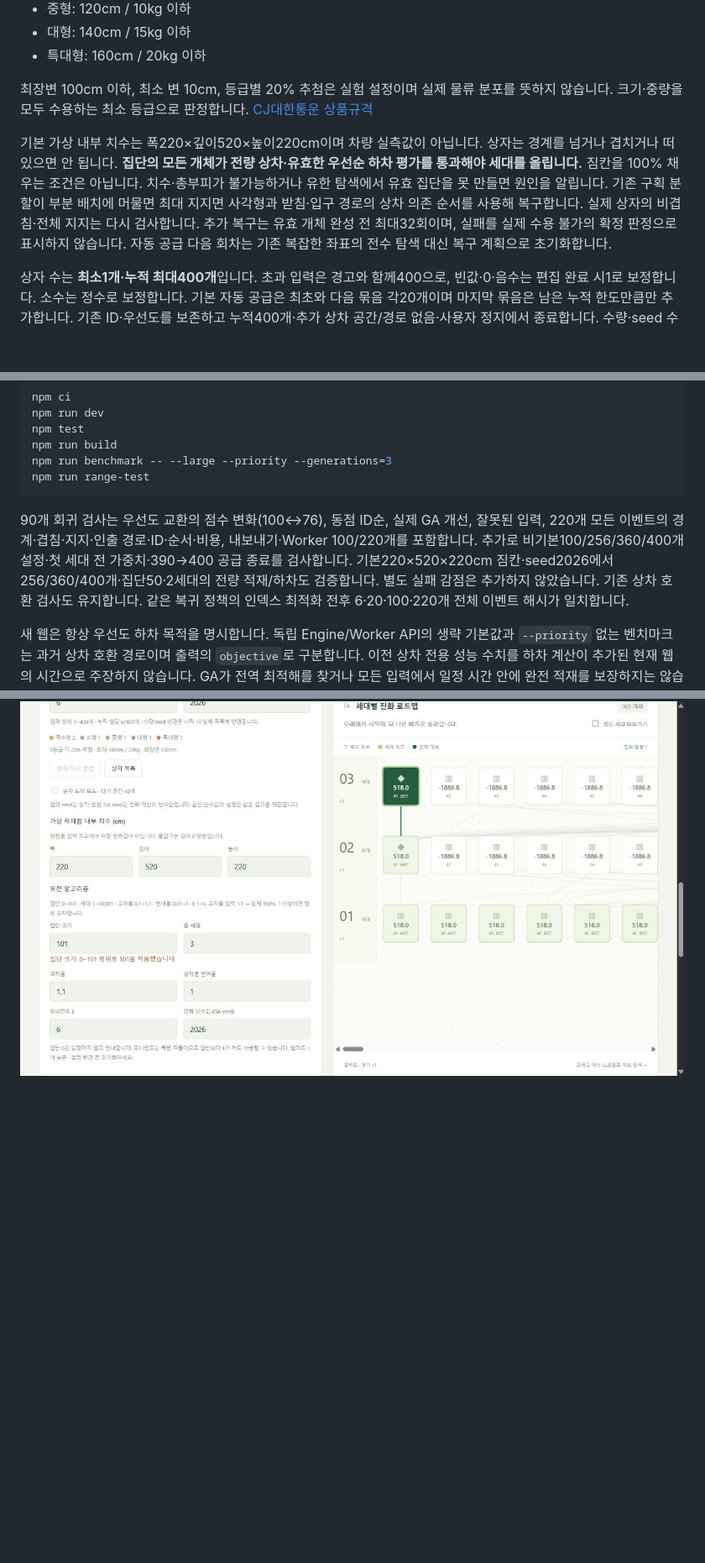
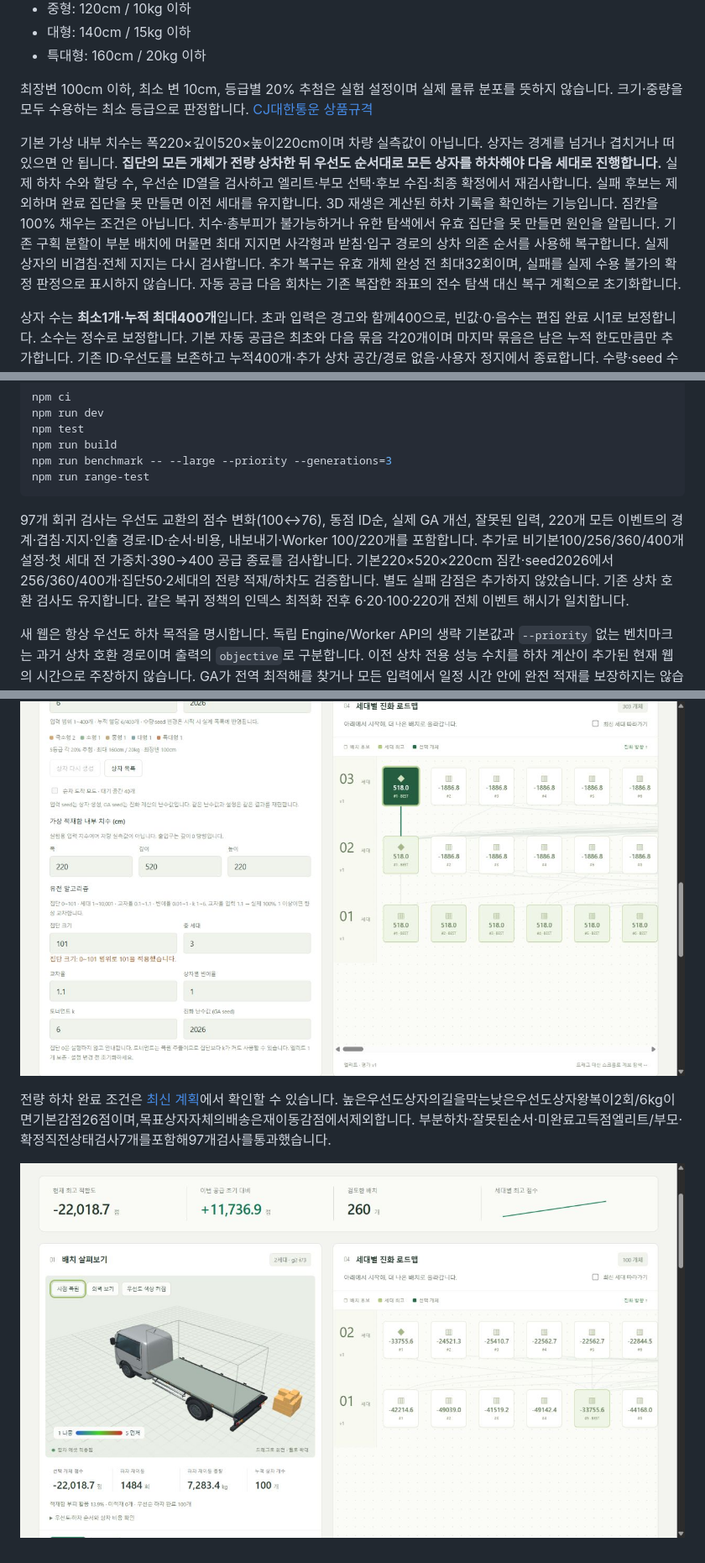
Before and after one commit to leejonin/Stacking-boxes-onto-a-truck-using-a-genetic-algorithm, a Markdown page: README.md, 3 parts joined by grey strips. Shown at 84% size. Drawn GitHub-style; pictures changed too: docs/images/unloading-all-complete.jpg (added); blank space fills up the shorter version.

````diff
--- a/README.md
+++ b/README.md
@@ -68,7 +68,7 @@ CJ대한통운 5등급 상한 안에서 상자를 무작위 생성합니다.
 
 최장변 100cm 이하, 최소 변 10cm, 등급별 20% 추첨은 실험 설정이며 실제 물류 분포를 뜻하지 않습니다. 크기·중량을 모두 수용하는 최소 등급으로 판정합니다. [CJ대한통운 상품규격](https://www.cjlogistics.com/ko/utility/parcel-price)
 
-기본 가상 내부 치수는 폭220×깊이520×높이220cm이며 차량 실측값이 아닙니다. 상자는 경계를 넘거나 겹치거나 떠 있으면 안 됩니다. **집단의 모든 개체가 전량 상차·유효한 우선순 하차 평가를 통과해야 세대를 올립니다.** 짐칸을 100% 채우는 조건은 아닙니다. 치수·총부피가 불가능하거나 유한 탐색에서 유효 집단을 못 만들면 원인을 알립니다. 기존 구획 분할이 부분 배치에 머물면 최대 지지면 사각형과 받침·입구 경로의 상차 의존 순서를 사용해 복구합니다. 실제 상자의 비겹침·전체 지지는 다시 검사합니다. 추가 복구는 유효 개체 완성 전 최대32회이며, 실패를 실제 수용 불가의 확정 판정으로 표시하지 않습니다. 자동 공급 다음 회차는 기존 복잡한 좌표의 전수 탐색 대신 복구 계획으로 초기화합니다.
+기본 가상 내부 치수는 폭220×깊이520×높이220cm이며 차량 실측값이 아닙니다. 상자는 경계를 넘거나 겹치거나 떠 있으면 안 됩니다. **집단의 모든 개체가 전량 상차한 뒤 우선도 순서대로 모든 상자를 하차해야 다음 세대로 진행합니다.** 실제 하차 수와 할당 수, 우선순 ID열을 검사하고 엘리트·부모 선택·후보 수집·최종 확정에서 재검사합니다. 실패 후보는 제외하며 완료 집단을 못 만들면 이전 세대를 유지합니다. 3D 재생은 계산된 하차 기록을 확인하는 기능입니다. 짐칸을 100% 채우는 조건은 아닙니다. 치수·총부피가 불가능하거나 유한 탐색에서 유효 집단을 못 만들면 원인을 알립니다. 기존 구획 분할이 부분 배치에 머물면 최대 지지면 사각형과 받침·입구 경로의 상차 의존 순서를 사용해 복구합니다. 실제 상자의 비겹침·전체 지지는 다시 검사합니다. 추가 복구는 유효 개체 완성 전 최대32회이며, 실패를 실제 수용 불가의 확정 판정으로 표시하지 않습니다. 자동 공급 다음 회차는 기존 복잡한 좌표의 전수 탐색 대신 복구 계획으로 초기화합니다.
 
 상자 수는 **최소1개·누적 최대400개**입니다. 초과 입력은 경고와 함께400으로, 빈값·0·음수는 편집 완료 시1로 보정합니다. 소수는 정수로 보정합니다. 기본 자동 공급은 최초와 다음 묶음 각20개이며 마지막 묶음은 남은 누적 한도만큼만 추가합니다. 기존 ID·우선도를 보존하고 누적400개·추가 상차 공간/경로 없음·사용자 정지에서 종료합니다. 수량·seed 수정은 고정/자동 일반 실행과 비교실험 시작 시 실제 목록에 반영되므로 다시 생성 버튼을 누르지 않아도 됩니다. 순차 도착 중 입력 변경은 다시 생성 후 사용합니다. 고정 입력은 자동 공급을 끄며 순차 도착 모드의 대기40개도 총량 상한과 다릅니다.
 
@@ -85,7 +85,7 @@ npm run benchmark -- --large --priority --generations=3
 npm run range-test
 ```
 
-90개 회귀 검사는 우선도 교환의 점수 변화(100↔76), 동점 ID순, 실제 GA 개선, 잘못된 입력, 220개 모든 이벤트의 경계·겹침·지지·인출 경로·ID·순서·비용, 내보내기·Worker 100/220개를 포함합니다. 추가로 비기본100/256/360/400개 설정·첫 세대 전 가중치·390→400 공급 종료를 검사합니다. 기본220×520×220cm 짐칸·seed2026에서256/360/400개·집단50·2세대의 전량 적재/하차도 검증합니다. 별도 실패 감점은 추가하지 않았습니다. 기존 상차 호환 검사도 유지합니다. 같은 복귀 정책의 인덱스 최적화 전후 6·20·100·220개 전체 이벤트 해시가 일치합니다.
+97개 회귀 검사는 우선도 교환의 점수 변화(100↔76), 동점 ID순, 실제 GA 개선, 잘못된 입력, 220개 모든 이벤트의 경계·겹침·지지·인출 경로·ID·순서·비용, 내보내기·Worker 100/220개를 포함합니다. 추가로 비기본100/256/360/400개 설정·첫 세대 전 가중치·390→400 공급 종료를 검사합니다. 기본220×520×220cm 짐칸·seed2026에서256/360/400개·집단50·2세대의 전량 적재/하차도 검증합니다. 별도 실패 감점은 추가하지 않았습니다. 기존 상차 호환 검사도 유지합니다. 같은 복귀 정책의 인덱스 최적화 전후 6·20·100·220개 전체 이벤트 해시가 일치합니다.
 
 새 웹은 항상 우선도 하차 목적을 명시합니다. 독립 Engine/Worker API의 생략 기본값과 `--priority` 없는 벤치마크는 과거 상차 호환 경로이며 출력의 `objective`로 구분합니다. 이전 상차 전용 성능 수치를 하차 계산이 추가된 현재 웹의 시간으로 주장하지 않습니다. GA가 전역 최적해를 찾거나 모든 입력에서 일정 시간 안에 완전 적재를 보장하지는 않습니다.
 
@@ -117,3 +117,8 @@ Pages 하위 경로로 빌드하고 기존 GitHub CLI 인증으로 빌드 결과
 ![10001세대 완주·개체선택·재생 확인](docs/images/ranges-10001-complete.jpg)
 
 ![최대 설정 입력 확인](docs/images/ranges-max-settings.jpg)
+
+
+전량 하차 완료 조건은 [최신 계획](Info/plan/2026-11-17/142042_우선순전량하차세대완료조건_plan.md)에서 확인할 수 있습니다. 높은우선도상자의길을막는낮은우선도상자왕복이2회/6kg이면기본감점26점이며,목표상자자체의배송은재이동감점에서제외합니다. 부분하차·잘못된순서·미완료고득점엘리트/부모·확정직전상태검사7개를포함해97개검사를통과했습니다.
+
+![모든 상자 하차 완료 재생](docs/images/unloading-all-complete.jpg)
````
Also changed, not shown: Info/CMD목록.md (+7 -5 lines), Info/기능_ID_목록.md (+5 -0 lines), 12 other files.
